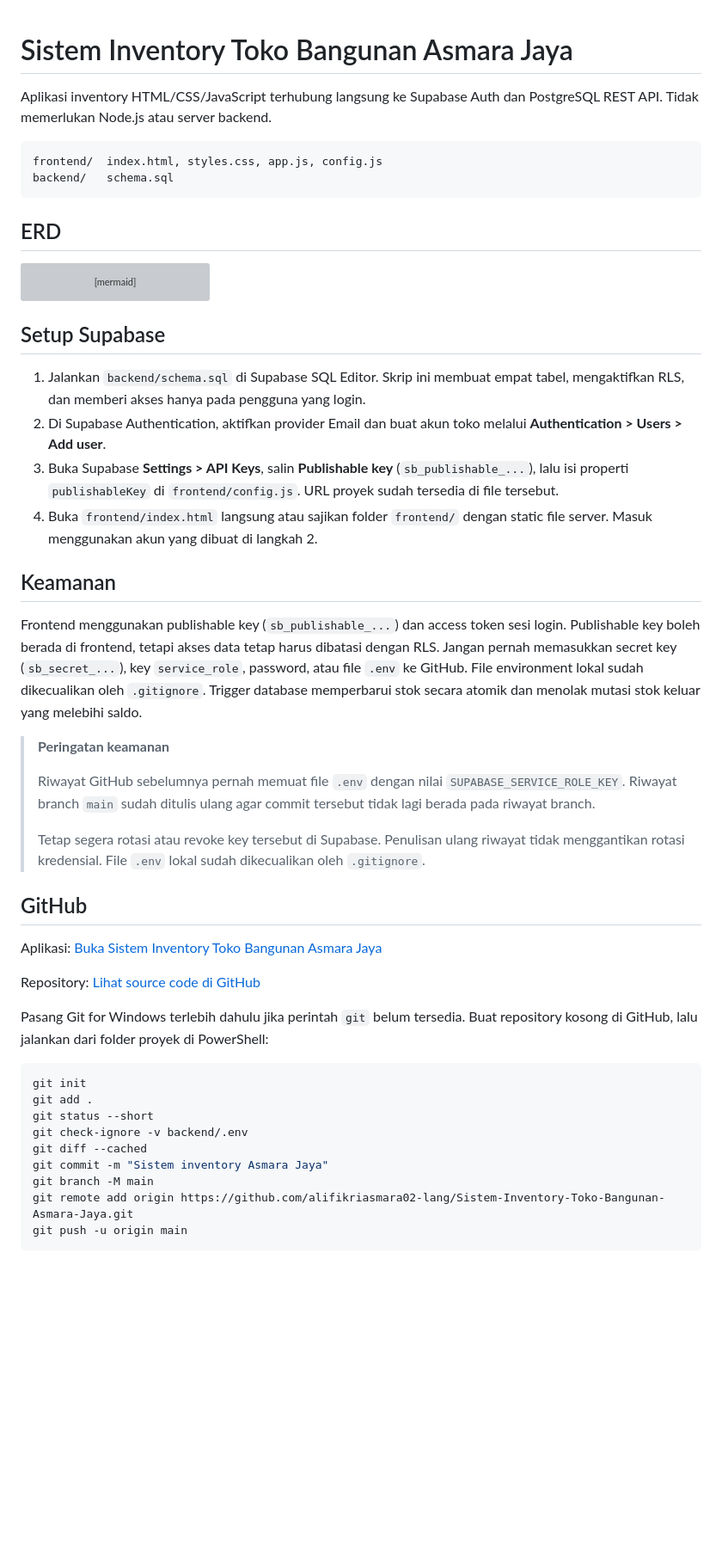
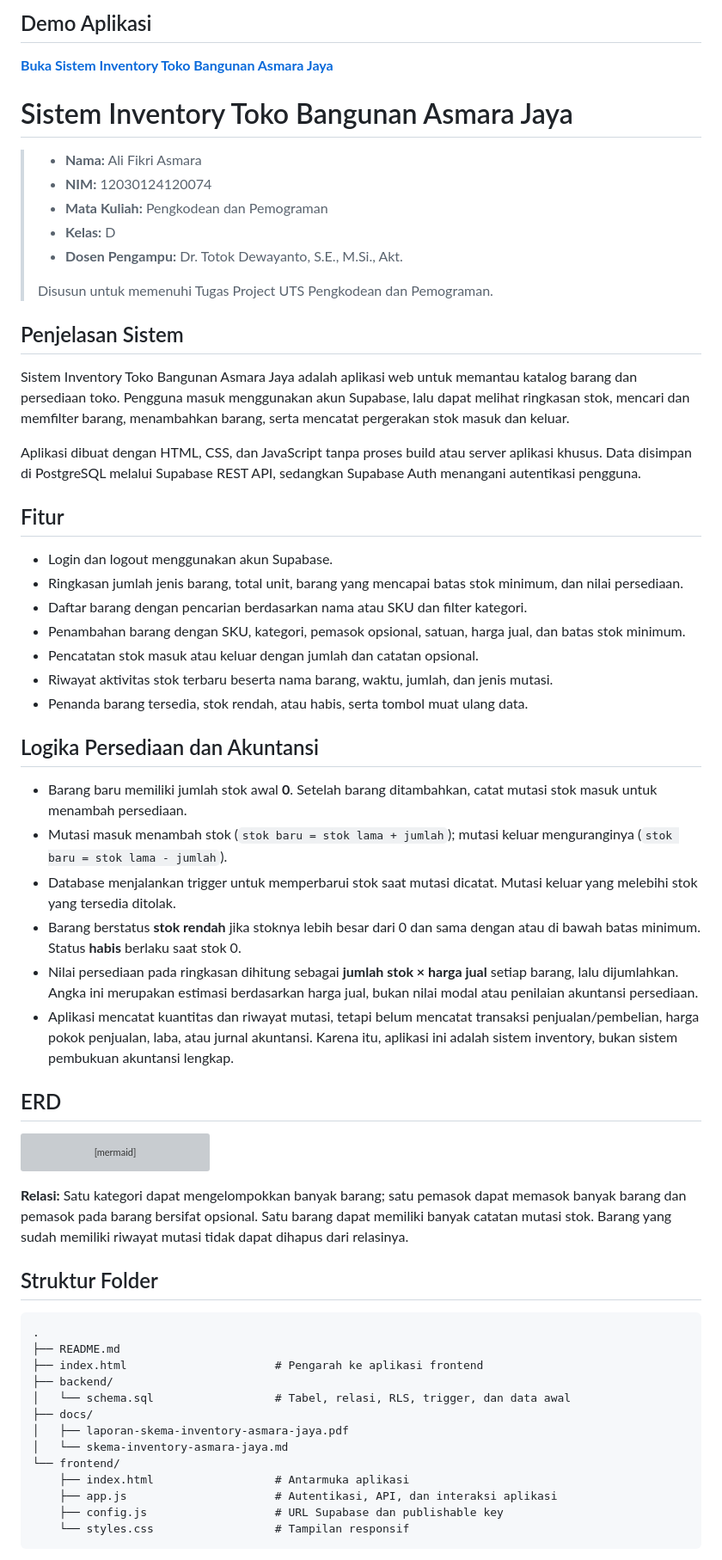
Before and after one commit to alifikriasmara02-lang/Sistem-Inventory-Toko-Bangunan-Asmara-Jaya, a Markdown page: README.md, the part around one of its changes. Shown at 86% size. Rendered like a GitHub page; blank space fills up the shorter version; grey boxes are pictures that could not be loaded.

Commit message:
Perbarui README proyek inventory
Co-authored-by: Copilot <223556219+Copilot@users.noreply.github.com>

````diff
--- a/README.md
+++ b/README.md
@@ -1,11 +1,41 @@
+## Demo Aplikasi
+
+**[Buka Sistem Inventory Toko Bangunan Asmara Jaya](https://alifikriasmara02-lang.github.io/Sistem-Inventory-Toko-Bangunan-Asmara-Jaya/)**
+
 # Sistem Inventory Toko Bangunan Asmara Jaya
 
-Aplikasi inventory HTML/CSS/JavaScript terhubung langsung ke Supabase Auth dan PostgreSQL REST API. Tidak memerlukan Node.js atau server backend.
+> - **Nama:** Ali Fikri Asmara
+> - **NIM:** 12030124120074
+> - **Mata Kuliah:** Pengkodean dan Pemograman
+> - **Kelas:** D
+> - **Dosen Pengampu:** Dr. Totok Dewayanto, S.E., M.Si., Akt.
+>
+> Disusun untuk memenuhi Tugas Project UTS Pengkodean dan Pemograman.
 
-```text
-frontend/  index.html, styles.css, app.js, config.js
-backend/   schema.sql
-```
+## Penjelasan Sistem
+
+Sistem Inventory Toko Bangunan Asmara Jaya adalah aplikasi web untuk memantau katalog barang dan persediaan toko. Pengguna masuk menggunakan akun Supabase, lalu dapat melihat ringkasan stok, mencari dan memfilter barang, menambahkan barang, serta mencatat pergerakan stok masuk dan keluar.
+
+Aplikasi dibuat dengan HTML, CSS, dan JavaScript tanpa proses build atau server aplikasi khusus. Data disimpan di PostgreSQL melalui Supabase REST API, sedangkan Supabase Auth menangani autentikasi pengguna.
+
+## Fitur
+
+- Login dan logout menggunakan akun Supabase.
+- Ringkasan jumlah jenis barang, total unit, barang yang mencapai batas stok minimum, dan nilai persediaan.
+- Daftar barang dengan pencarian berdasarkan nama atau SKU dan filter kategori.
+- Penambahan barang dengan SKU, kategori, pemasok opsional, satuan, harga jual, dan batas stok minimum.
+- Pencatatan stok masuk atau keluar dengan jumlah dan catatan opsional.
+- Riwayat aktivitas stok terbaru beserta nama barang, waktu, jumlah, dan jenis mutasi.
+- Penanda barang tersedia, stok rendah, atau habis, serta tombol muat ulang data.
+
+## Logika Persediaan dan Akuntansi
+
+- Barang baru memiliki jumlah stok awal **0**. Setelah barang ditambahkan, catat mutasi stok masuk untuk menambah persediaan.
+- Mutasi masuk menambah stok (`stok baru = stok lama + jumlah`); mutasi keluar menguranginya (`stok baru = stok lama - jumlah`).
+- Database menjalankan trigger untuk memperbarui stok saat mutasi dicatat. Mutasi keluar yang melebihi stok yang tersedia ditolak.
+- Barang berstatus **stok rendah** jika stoknya lebih besar dari 0 dan sama dengan atau di bawah batas minimum. Status **habis** berlaku saat stok 0.
+- Nilai persediaan pada ringkasan dihitung sebagai **jumlah stok × harga jual** setiap barang, lalu dijumlahkan. Angka ini merupakan estimasi berdasarkan harga jual, bukan nilai modal atau penilaian akuntansi persediaan.
+- Aplikasi mencatat kuantitas dan riwayat mutasi, tetapi belum mencatat transaksi penjualan/pembelian, harga pokok penjualan, laba, atau jurnal akuntansi. Karena itu, aplikasi ini adalah sistem inventory, bukan sistem pembukuan akuntansi lengkap.
 
 ## ERD
 
@@ -47,40 +77,23 @@ erDiagram
   }
 ```
 
-## Setup Supabase
+**Relasi:** Satu kategori dapat mengelompokkan banyak barang; satu pemasok dapat memasok banyak barang dan pemasok pada barang bersifat opsional. Satu barang dapat memiliki banyak catatan mutasi stok. Barang yang sudah memiliki riwayat mutasi tidak dapat dihapus dari relasinya.
 
-1. Jalankan `backend/schema.sql` di Supabase SQL Editor. Skrip ini membuat empat tabel, mengaktifkan RLS, dan memberi akses hanya pada pengguna yang login.
-2. Di Supabase Authentication, aktifkan provider Email dan buat akun toko melalui **Authentication > Users > Add user**.
-3. Buka Supabase **Settings > API Keys**, salin **Publishable key** (`sb_publishable_...`), lalu isi properti `publishableKey` di `frontend/config.js`. URL proyek sudah tersedia di file tersebut.
-4. Buka `frontend/index.html` langsung atau sajikan folder `frontend/` dengan static file server. Masuk menggunakan akun yang dibuat di langkah 2.
+## Struktur Folder
 
-## Keamanan
-
-Frontend menggunakan publishable key (`sb_publishable_...`) dan access token sesi login. Publishable key boleh berada di frontend, tetapi akses data tetap harus dibatasi dengan RLS. Jangan pernah memasukkan secret key (`sb_secret_...`), key `service_role`, password, atau file `.env` ke GitHub. File environment lokal sudah dikecualikan oleh `.gitignore`. Trigger database memperbarui stok secara atomik dan menolak mutasi stok keluar yang melebihi saldo.
-
-> **Peringatan keamanan**
->
-> Riwayat GitHub sebelumnya pernah memuat file `.env` dengan nilai `SUPABASE_SERVICE_ROLE_KEY`. Riwayat branch `main` sudah ditulis ulang agar commit tersebut tidak lagi berada pada riwayat branch.
->
-> Tetap segera rotasi atau revoke key tersebut di Supabase. Penulisan ulang riwayat tidak menggantikan rotasi kredensial. File `.env` lokal sudah dikecualikan oleh `.gitignore`.
-
-## GitHub
-
-Aplikasi: [Buka Sistem Inventory Toko Bangunan Asmara Jaya](https://alifikriasmara02-lang.github.io/Sistem-Inventory-Toko-Bangunan-Asmara-Jaya/)
-
-Repository: [Lihat source code di GitHub](https://github.com/alifikriasmara02-lang/Sistem-Inventory-Toko-Bangunan-Asmara-Jaya)
-
-Pasang Git for Windows terlebih dahulu jika perintah `git` belum tersedia. Buat repository kosong di GitHub, lalu jalankan dari folder proyek di PowerShell:
-
-```powershell
-git init
-git add .
-git status --short
-git check-ignore -v backend/.env
-git diff --cached
-git commit -m "Sistem inventory Asmara Jaya"
-git branch -M main
-git remote add origin https://github.com/alifikriasmara02-lang/Sistem-Inventory-Toko-Bangunan-Asmara-Jaya.git
-git push -u origin main
+```text
+.
+├── README.md
+├── index.html                      # Pengarah ke aplikasi frontend
+├── backend/
+│   └── schema.sql                  # Tabel, relasi, RLS, trigger, dan data awal
+├── docs/
+│   ├── laporan-skema-inventory-asmara-jaya.pdf
+│   └── skema-inventory-asmara-jaya.md
+└── frontend/
+    ├── index.html                  # Antarmuka aplikasi
+    ├── app.js                      # Autentikasi, API, dan interaksi aplikasi
+    ├── config.js                   # URL Supabase dan publishable key
+    └── styles.css                  # Tampilan responsif
 ```
 
````
Also changed, not shown: other parts of README.md (+29 -1 lines).
